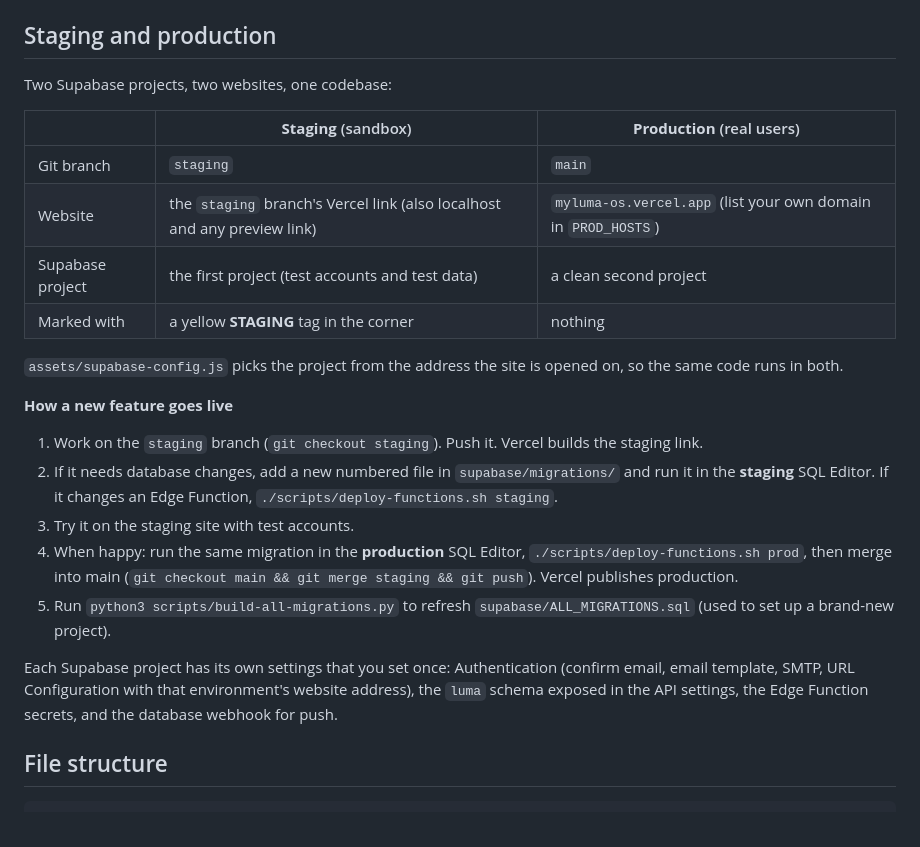
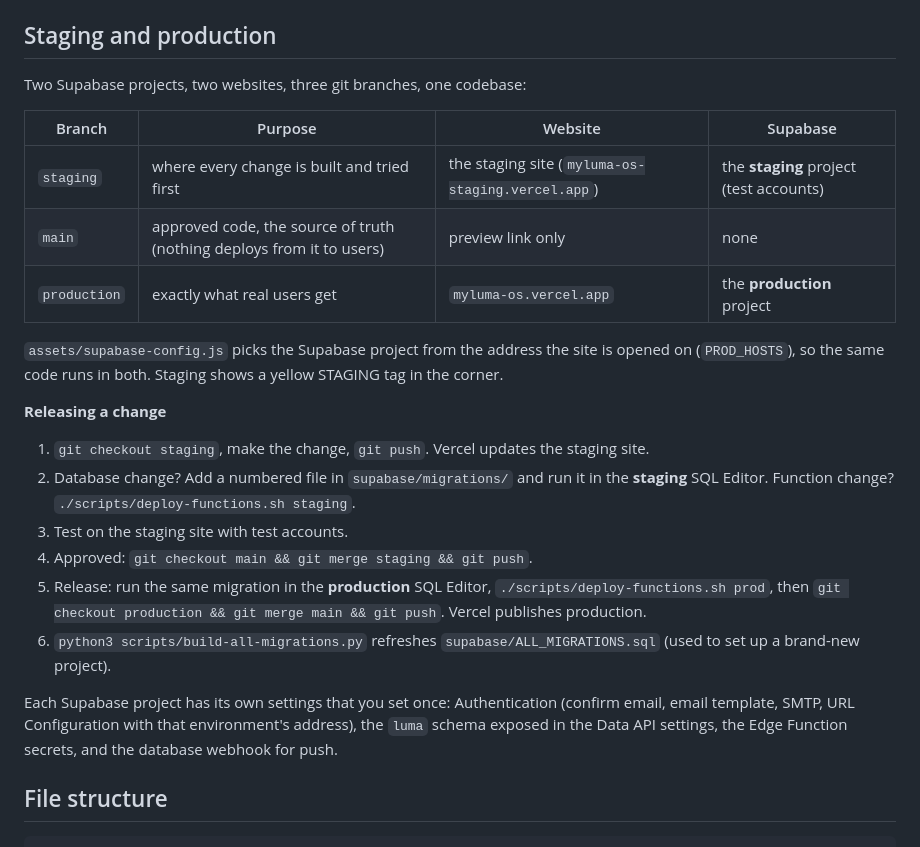
Before and after one commit to ArinZhrsrp/myluma-os, a Markdown page: README.md, the part around the change. GitHub-like rendering.

Commit message:
README: three-branch workflow (staging, main, production)
Co-Authored-By: Claude Sonnet 5.5 <noreply@anthropic.com>

```diff
--- a/README.md
+++ b/README.md
@@ -280,26 +280,28 @@ Empty the `luma-documents` Storage bucket by hand afterwards.
 
 ## Staging and production
 
-Two Supabase projects, two websites, one codebase:
+Two Supabase projects, two websites, three git branches, one codebase:
 
-| | **Staging** (sandbox) | **Production** (real users) |
-|---|---|---|
-| Git branch | `staging` | `main` |
-| Website | the `staging` branch's Vercel link (also localhost and any preview link) | `myluma-os.vercel.app` (list your own domain in `PROD_HOSTS`) |
-| Supabase project | the first project (test accounts and test data) | a clean second project |
-| Marked with | a yellow **STAGING** tag in the corner | nothing |
+| Branch | Purpose | Website | Supabase |
+|---|---|---|---|
+| `staging` | where every change is built and tried first | the staging site (`myluma-os-staging.vercel.app`) | the **staging** project (test accounts) |
+| `main` | approved code, the source of truth (nothing deploys from it to users) | preview link only | none |
+| `production` | exactly what real users get | `myluma-os.vercel.app` | the **production** project |
 
-`assets/supabase-config.js` picks the project from the address the site is opened on, so the same code runs in both.
+`assets/supabase-config.js` picks the Supabase project from the address the site is opened on (`PROD_HOSTS`), so the same code runs in both.
+Staging shows a yellow STAGING tag in the corner.
 
-**How a new feature goes live**
-1. Work on the `staging` branch (`git checkout staging`). Push it. Vercel builds the staging link.
-2. If it needs database changes, add a new numbered file in `supabase/migrations/` and run it in the **staging** SQL Editor. If it changes an Edge Function, `./scripts/deploy-functions.sh staging`.
-3. Try it on the staging site with test accounts.
-4. When happy: run the same migration in the **production** SQL Editor, `./scripts/deploy-functions.sh prod`, then merge into main (`git checkout main && git merge staging && git push`). Vercel publishes production.
-5. Run `python3 scripts/build-all-migrations.py` to refresh `supabase/ALL_MIGRATIONS.sql` (used to set up a brand-new project).
+**Releasing a change**
+1. `git checkout staging`, make the change, `git push`. Vercel updates the staging site.
+2. Database change? Add a numbered file in `supabase/migrations/` and run it in the **staging** SQL Editor. Function change? `./scripts/deploy-functions.sh staging`.
+3. Test on the staging site with test accounts.
+4. Approved: `git checkout main && git merge staging && git push`.
+5. Release: run the same migration in the **production** SQL Editor, `./scripts/deploy-functions.sh prod`, then
+   `git checkout production && git merge main && git push`. Vercel publishes production.
+6. `python3 scripts/build-all-migrations.py` refreshes `supabase/ALL_MIGRATIONS.sql` (used to set up a brand-new project).
 
-Each Supabase project has its own settings that you set once: Authentication (confirm email, email template, SMTP, URL Configuration with that environment's website address),
-the `luma` schema exposed in the API settings, the Edge Function secrets, and the database webhook for push.
+Each Supabase project has its own settings that you set once: Authentication (confirm email, email template, SMTP, URL Configuration with that environment's address),
+the `luma` schema exposed in the Data API settings, the Edge Function secrets, and the database webhook for push.
 
 ## File structure
 
```
